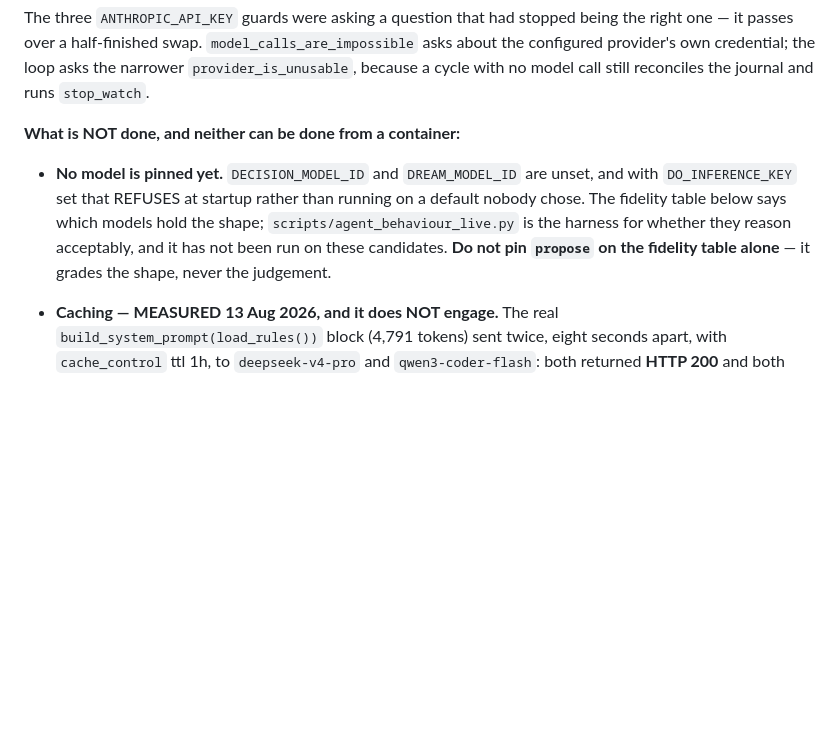
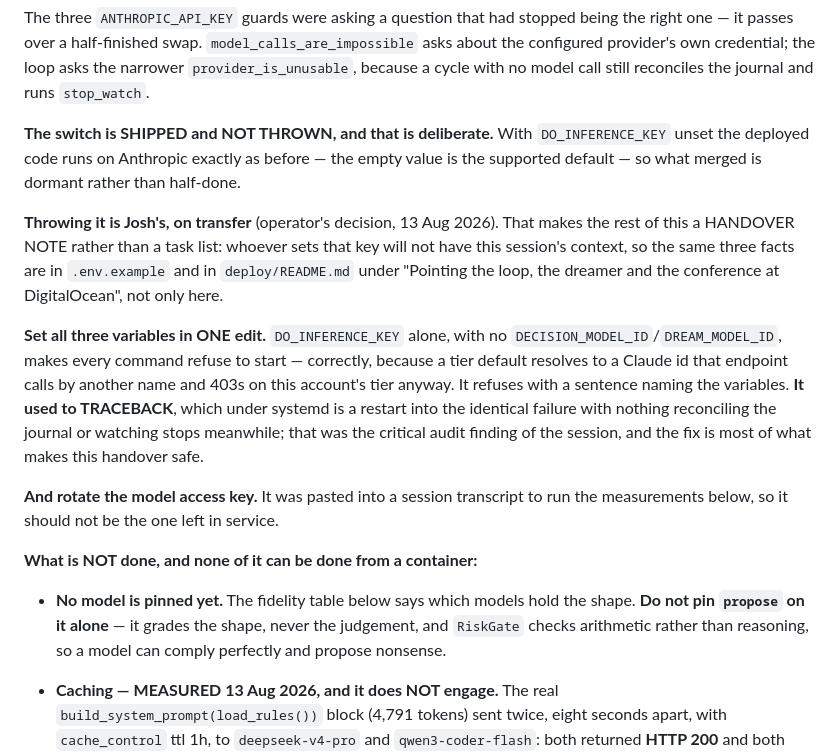
Before and after one commit to electrumnz/Electrum_Investments, a Markdown page: TODO.md, the part around the change. Drawn GitHub-style; blank space fills up the shorter version.

Commit message:
Throwing the switch is a handover, not a task on this list
Operator's decision: the inference key goes in when the box transfers to
Josh. So what merged is dormant rather than half-done -- DO_INFERENCE_KEY
unset means the deployed code runs on Anthropic exactly as before, which is
the supported default and the whole rollback story.

Rewritten as a handover note, because whoever throws it will not have this
session's context. The load-bearing fact is that all three variables go in
one edit: the key alone makes every command refuse to start, correctly, and
it used to traceback instead -- the critical audit finding, and most of what
makes handing this over safe. The same three facts are in .env.example and
deploy/README.md rather than only here, since that is where somebody
configuring a box actually looks.

Also notes the key should be rotated: it was pasted into a session
transcript to run the measurements.

Co-Authored-By: Claude Opus 5 <noreply@anthropic.com>
Claude-Session: https://claude.ai/code/session_01JXb2y7YcdLAsMu1ucsKxd6

```diff
--- a/TODO.md
+++ b/TODO.md
@@ -1682,15 +1682,35 @@ asks about the configured provider's own credential; the loop asks the narrower
 `provider_is_unusable`, because a cycle with no model call still reconciles the
 journal and runs `stop_watch`.
 
-**What is NOT done, and neither can be done from a container:**
-
-- **No model is pinned yet.** `DECISION_MODEL_ID` and `DREAM_MODEL_ID` are
-  unset, and with `DO_INFERENCE_KEY` set that REFUSES at startup rather than
-  running on a default nobody chose. The fidelity table below says which models
-  hold the shape; `scripts/agent_behaviour_live.py` is the harness for whether
-  they reason acceptably, and it has not been run on these candidates. **Do not
-  pin `propose` on the fidelity table alone** — it grades the shape, never the
-  judgement.
+**The switch is SHIPPED and NOT THROWN, and that is deliberate.** With
+`DO_INFERENCE_KEY` unset the deployed code runs on Anthropic exactly as before —
+the empty value is the supported default — so what merged is dormant rather than
+half-done.
+
+**Throwing it is Josh's, on transfer** (operator's decision, 13 Aug 2026). That
+makes the rest of this a HANDOVER NOTE rather than a task list: whoever sets
+that key will not have this session's context, so the same three facts are in
+`.env.example` and in `deploy/README.md` under "Pointing the loop, the dreamer
+and the conference at DigitalOcean", not only here.
+
+**Set all three variables in ONE edit.** `DO_INFERENCE_KEY` alone, with no
+`DECISION_MODEL_ID`/`DREAM_MODEL_ID`, makes every command refuse to start —
+correctly, because a tier default resolves to a Claude id that endpoint calls by
+another name and 403s on this account's tier anyway. It refuses with a sentence
+naming the variables. **It used to TRACEBACK**, which under systemd is a restart
+into the identical failure with nothing reconciling the journal or watching
+stops meanwhile; that was the critical audit finding of the session, and the fix
+is most of what makes this handover safe.
+
+**And rotate the model access key.** It was pasted into a session transcript to
+run the measurements below, so it should not be the one left in service.
+
+**What is NOT done, and none of it can be done from a container:**
+
+- **No model is pinned yet.** The fidelity table below says which models hold
+  the shape. **Do not pin `propose` on it alone** — it grades the shape, never
+  the judgement, and `RiskGate` checks arithmetic rather than reasoning, so a
+  model can comply perfectly and propose nonsense.
 - **Caching — MEASURED 13 Aug 2026, and it does NOT engage.** The real
   `build_system_prompt(load_rules())` block (4,791 tokens) sent twice, eight
   seconds apart, with `cache_control` ttl 1h, to `deepseek-v4-pro` and
```
